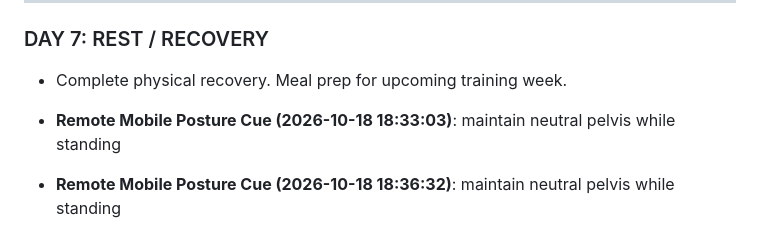
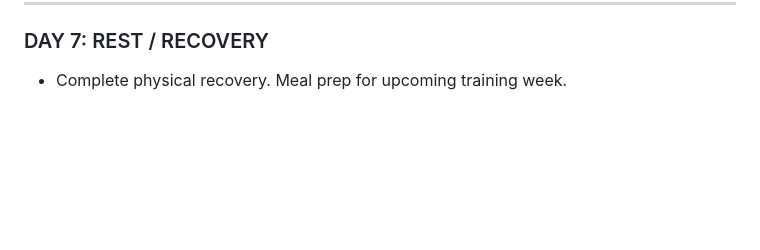
Before and after one commit to rohitraina01/fitness_coach, a Markdown page: CURRENT_PROGRAM.md, the part around the change. Drawn GitHub-style; blank space fills up the shorter version.

Commit message:
docs: clean up test posture notes in CURRENT_PROGRAM.md

```diff
--- a/CURRENT_PROGRAM.md
+++ b/CURRENT_PROGRAM.md
@@ -109,7 +109,3 @@ Perform either mid-day at your desk or immediately after work to reverse neck pa
 
 ### DAY 7: REST / RECOVERY
 - Complete physical recovery. Meal prep for upcoming training week.
-
-- **Remote Mobile Posture Cue (2026-10-18 18:33:03)**: maintain neutral pelvis while standing
-
-- **Remote Mobile Posture Cue (2026-10-18 18:36:32)**: maintain neutral pelvis while standing
```
